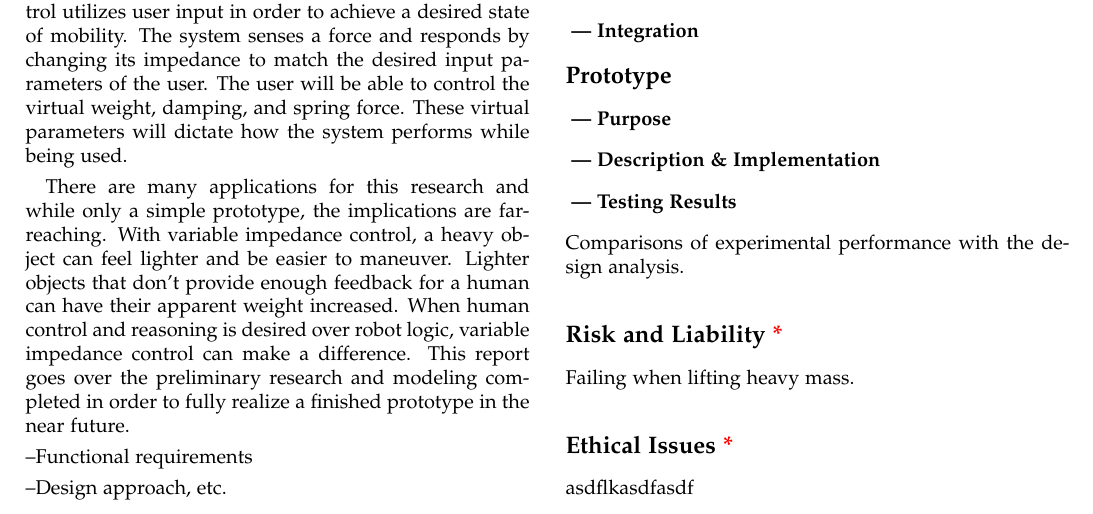
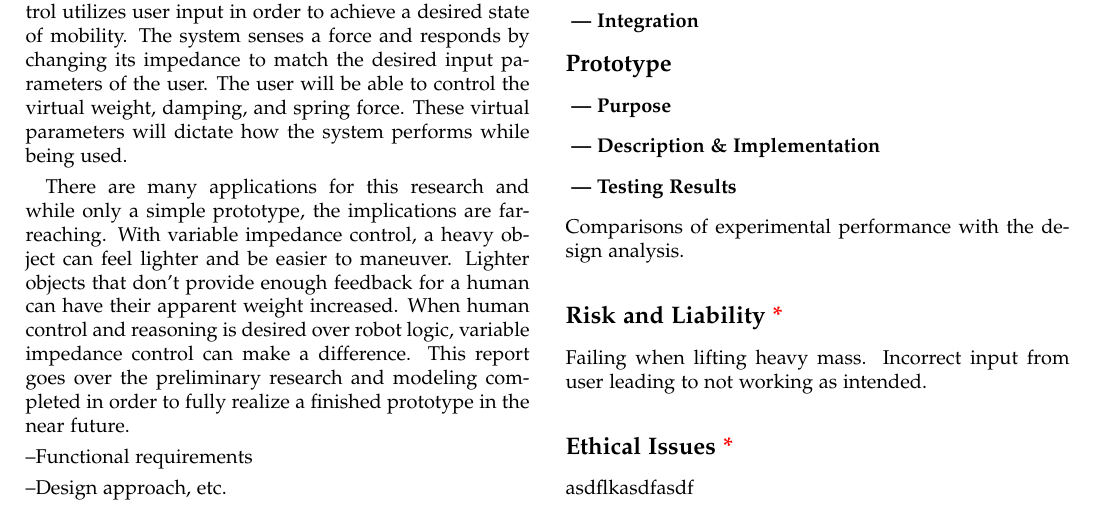
Before and after one commit to upv5bbb/ImpedanceCapstone, a LaTeX document (MechatronicCapstoneReportTemplate.tex, which reads Risk.tex): part of page 1 of 3, cut so that both start at the same text. Compiled offline with pdfLaTeX; a LaTeX package or settings file that is missing is left out.

Commit message:
Added a line.

```diff
--- a/Risk.tex
+++ b/Risk.tex
@@ -1,3 +1,4 @@
 
 \subsection*{Risk and Liability{{\color{red}\ *}}}
 Failing when lifting heavy mass.
+Incorrect input from user leading to not working as intended.
```
